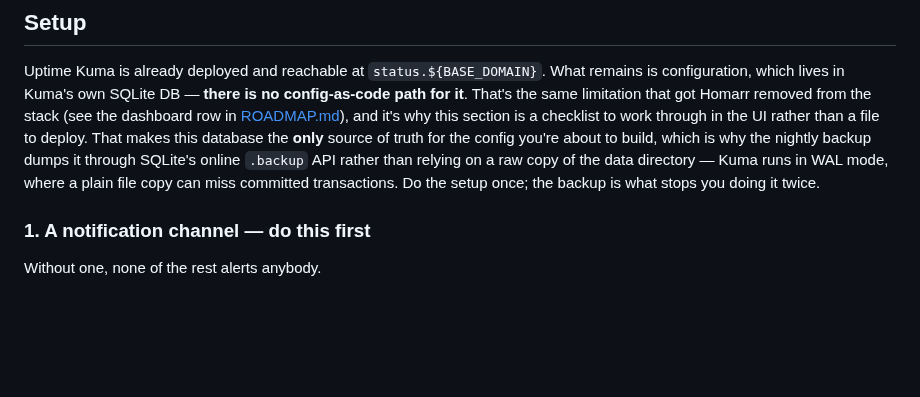
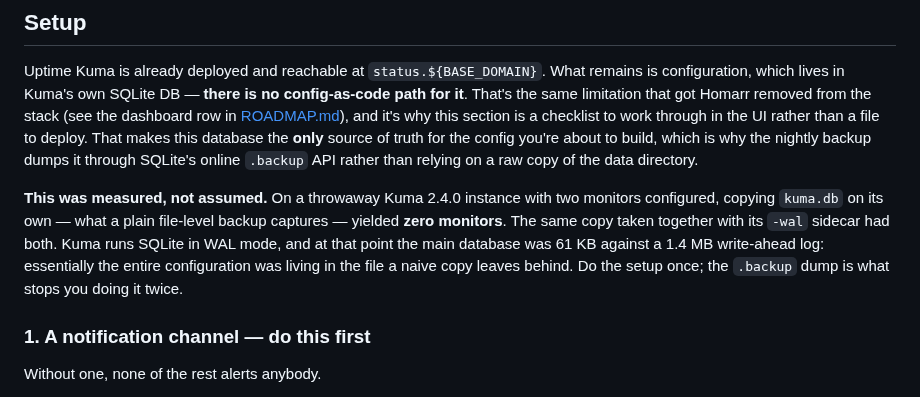
Before and after one commit to dustindoan/coralstack-infra, a Markdown page: docs/MONITORING.md, the part around the change. Rendered like a GitHub page; blank space fills up the shorter version.

```diff
--- a/docs/MONITORING.md
+++ b/docs/MONITORING.md
@@ -33,9 +33,15 @@ it's why this section is a checklist to work through in the UI rather than a
 file to deploy.
 That makes this database the **only** source of truth for the config you're
 about to build, which is why the nightly backup dumps it through SQLite's online
-`.backup` API rather than relying on a raw copy of the data directory — Kuma
-runs in WAL mode, where a plain file copy can miss committed transactions. Do
-the setup once; the backup is what stops you doing it twice.
+`.backup` API rather than relying on a raw copy of the data directory.
+
+**This was measured, not assumed.** On a throwaway Kuma 2.4.0 instance with two
+monitors configured, copying `kuma.db` on its own — what a plain file-level
+backup captures — yielded **zero monitors**. The same copy taken together with
+its `-wal` sidecar had both. Kuma runs SQLite in WAL mode, and at that point the
+main database was 61 KB against a 1.4 MB write-ahead log: essentially the entire
+configuration was living in the file a naive copy leaves behind. Do the setup
+once; the `.backup` dump is what stops you doing it twice.
 
 ### 1. A notification channel — do this first
 
```
Also changed, not shown: docs/ROADMAP.md (+1 -1 lines).
